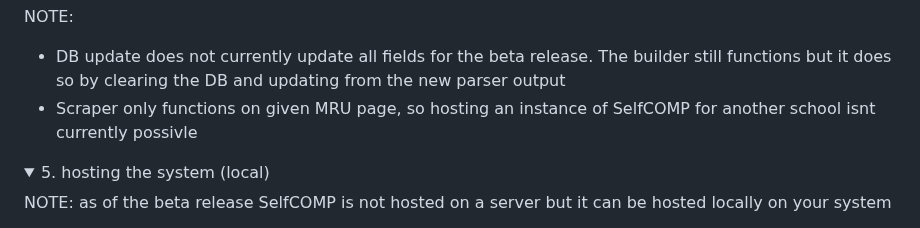
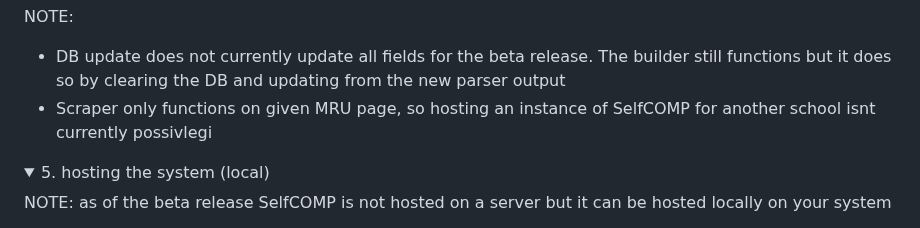
Before and after one commit to MRU-F25-COMP2603/2633-term-project-selfcomp, a Markdown page: README.md, the part around the change. Rendered like a GitHub page; folded sections open.

```diff
--- a/README.md
+++ b/README.md
@@ -71,7 +71,7 @@ Steps performed in a build:
 
 NOTE:
 -  DB update does not currently update all fields for the beta release. The builder still functions but it does so by clearing the DB and updating from the new parser output
-- Scraper only functions on given MRU page, so hosting an instance of SelfCOMP for another school isnt currently possivle
+- Scraper only functions on given MRU page, so hosting an instance of SelfCOMP for another school isnt currently possivlegi
 </details>
 
 <details>
```
